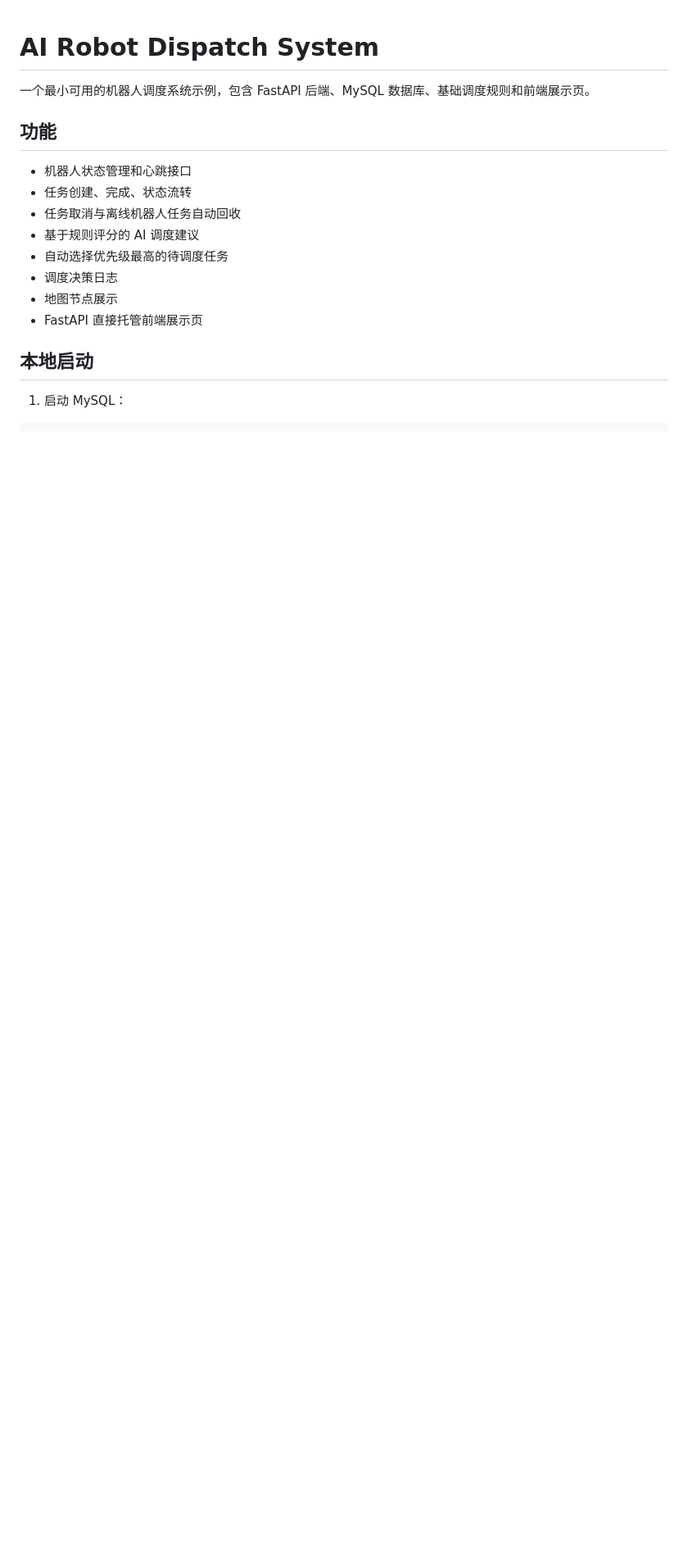
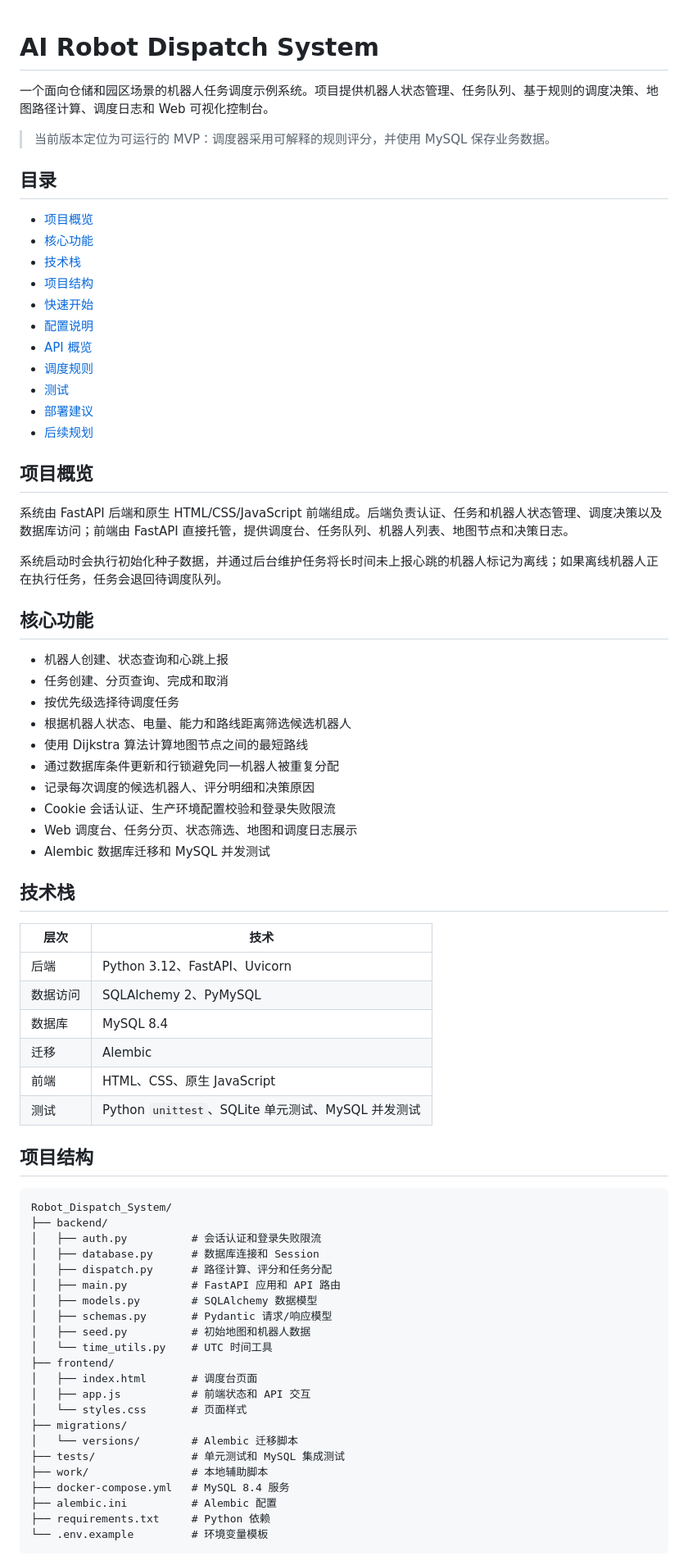
Before and after one commit to moonskyer2022-cyber/Robot_Dispatch_System, a Markdown page: README.md, the part around one of its changes. Shown at 82% size. GitHub-like rendering; blank space fills up the shorter version.

Commit message:
Improve project README

````diff
--- a/README.md
+++ b/README.md
@@ -1,18 +1,77 @@
 # AI Robot Dispatch System
 
-一个最小可用的机器人调度系统示例，包含 FastAPI 后端、MySQL 数据库、基础调度规则和前端展示页。
+一个面向仓储和园区场景的机器人任务调度示例系统。项目提供机器人状态管理、任务队列、基于规则的调度决策、地图路径计算、调度日志和 Web 可视化控制台。
 
-## 功能
+> 当前版本定位为可运行的 MVP：调度器采用可解释的规则评分，并使用 MySQL 保存业务数据。
 
-- 机器人状态管理和心跳接口
-- 任务创建、完成、状态流转
-- 任务取消与离线机器人任务自动回收
-- 基于规则评分的 AI 调度建议
-- 自动选择优先级最高的待调度任务
-- 调度决策日志
-- 地图节点展示
-- FastAPI 直接托管前端展示页
+## 目录
 
-## 本地启动
+- [项目概览](#项目概览)
+- [核心功能](#核心功能)
+- [技术栈](#技术栈)
+- [项目结构](#项目结构)
+- [快速开始](#快速开始)
+- [配置说明](#配置说明)
+- [API 概览](#api-概览)
+- [调度规则](#调度规则)
+- [测试](#测试)
+- [部署建议](#部署建议)
+- [后续规划](#后续规划)
 
-1. 启动 MySQL：
+## 项目概览
+
+系统由 FastAPI 后端和原生 HTML/CSS/JavaScript 前端组成。后端负责认证、任务和机器人状态管理、调度决策以及数据库访问；前端由 FastAPI 直接托管，提供调度台、任务队列、机器人列表、地图节点和决策日志。
+
+系统启动时会执行初始化种子数据，并通过后台维护任务将长时间未上报心跳的机器人标记为离线；如果离线机器人正在执行任务，任务会退回待调度队列。
+
+## 核心功能
+
+- 机器人创建、状态查询和心跳上报
+- 任务创建、分页查询、完成和取消
+- 按优先级选择待调度任务
+- 根据机器人状态、电量、能力和路线距离筛选候选机器人
+- 使用 Dijkstra 算法计算地图节点之间的最短路线
+- 通过数据库条件更新和行锁避免同一机器人被重复分配
+- 记录每次调度的候选机器人、评分明细和决策原因
+- Cookie 会话认证、生产环境配置校验和登录失败限流
+- Web 调度台、任务分页、状态筛选、地图和调度日志展示
+- Alembic 数据库迁移和 MySQL 并发测试
+
+## 技术栈
+
+| 层次 | 技术 |
+| --- | --- |
+| 后端 | Python 3.12、FastAPI、Uvicorn |
+| 数据访问 | SQLAlchemy 2、PyMySQL |
+| 数据库 | MySQL 8.4 |
+| 迁移 | Alembic |
+| 前端 | HTML、CSS、原生 JavaScript |
+| 测试 | Python `unittest`、SQLite 单元测试、MySQL 并发测试 |
+
+## 项目结构
+
+```text
+Robot_Dispatch_System/
+├── backend/
+│   ├── auth.py          # 会话认证和登录失败限流
+│   ├── database.py      # 数据库连接和 Session
+│   ├── dispatch.py      # 路径计算、评分和任务分配
+│   ├── main.py          # FastAPI 应用和 API 路由
+│   ├── models.py        # SQLAlchemy 数据模型
+│   ├── schemas.py       # Pydantic 请求/响应模型
+│   ├── seed.py          # 初始地图和机器人数据
+│   └── time_utils.py    # UTC 时间工具
+├── frontend/
+│   ├── index.html       # 调度台页面
+│   ├── app.js           # 前端状态和 API 交互
+│   └── styles.css       # 页面样式
+├── migrations/
+│   └── versions/        # Alembic 迁移脚本
+├── tests/               # 单元测试和 MySQL 集成测试
+├── work/                # 本地辅助脚本
+├── docker-compose.yml   # MySQL 8.4 服务
+├── alembic.ini          # Alembic 配置
+├── requirements.txt     # Python 依赖
+└── .env.example         # 环境变量模板
+```
+
````
Also changed, not shown: other parts of README.md (+132 -49 lines).
